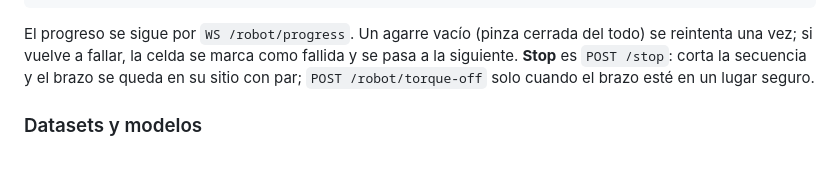
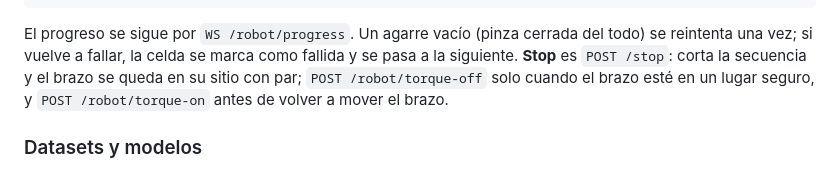
Before and after one commit to alvaromoli13/Robotluces, a Markdown page: README.md, the part around one of its changes. Rendered like a GitHub page.

```diff
--- a/README.md
+++ b/README.md
@@ -145,7 +160,8 @@ inicio → encima de la caja X (pose enseñada) → coger la semilla
 El progreso se sigue por `WS /robot/progress`. Un agarre vacío (pinza cerrada del todo) se
 reintenta una vez; si vuelve a fallar, la celda se marca como fallida y se pasa a la
 siguiente. **Stop** es `POST /stop`: corta la secuencia y el brazo se queda en su sitio con
-par; `POST /robot/torque-off` solo cuando el brazo esté en un lugar seguro.
+par; `POST /robot/torque-off` solo cuando el brazo esté en un lugar seguro, y
+`POST /robot/torque-on` antes de volver a mover el brazo.
 
 ### Datasets y modelos
 
```
Also changed, not shown: other parts of README.md (+23 -8 lines), CLAUDE.md (+14 -9 lines), guide.md (+10 -5 lines).
